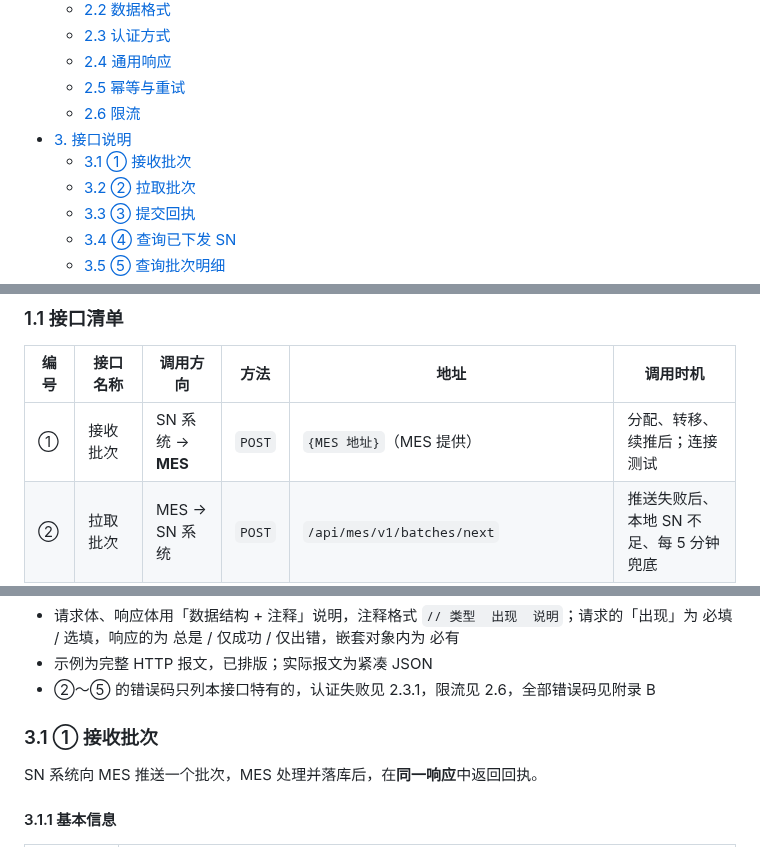
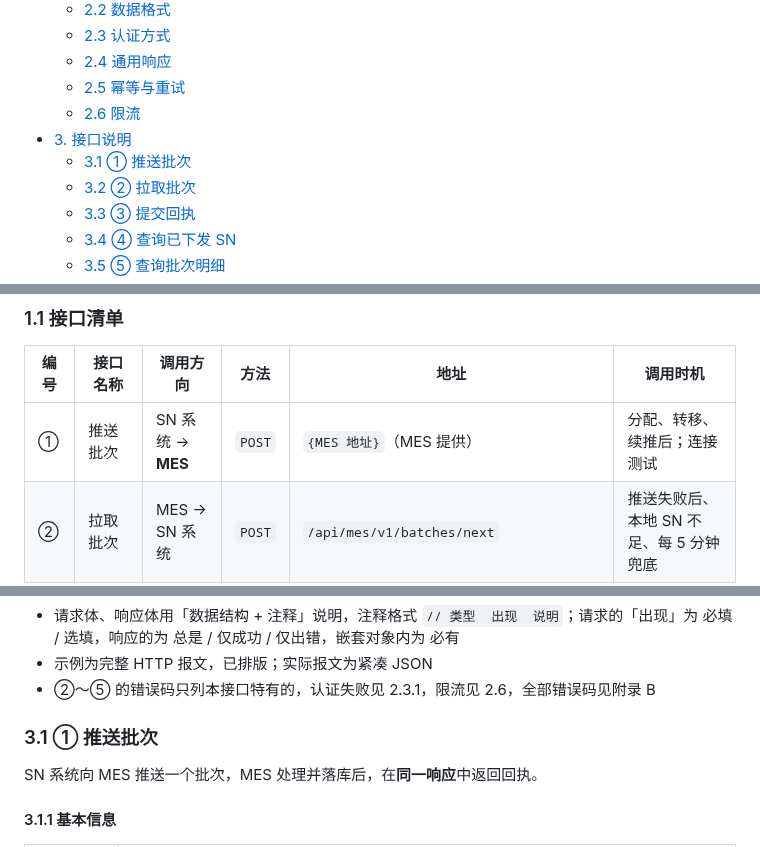
Before and after one commit to Createsnow/sn-center, a Markdown page: docs/MES对接接口文档.md, 3 parts joined by grey strips. Drawn GitHub-style.

Commit message:
MES 对接接口文档：接口 ① 由「接收批次」改名为「推送批次」
接口清单、目录、3.1 标题与图 1-1 调用时序中的接口名同步修改（图源文件更新后重新导出 PNG）。

Co-Authored-By: Claude Opus 5.5 <noreply@anthropic.com>
Claude-Session: https://claude.ai/code/session_01QgTBiFtKzQsVhVSFvPoKgL

```diff
--- a/docs/MES对接接口文档.md
+++ b/docs/MES对接接口文档.md
@@ -22,7 +22,7 @@
   - [2.5 幂等与重试](#25-幂等与重试)
   - [2.6 限流](#26-限流)
 - [3. 接口说明](#3-接口说明)
-  - [3.1 ① 接收批次](#31--接收批次)
+  - [3.1 ① 推送批次](#31--推送批次)
   - [3.2 ② 拉取批次](#32--拉取批次)
   - [3.3 ③ 提交回执](#33--提交回执)
   - [3.4 ④ 查询已下发 SN](#34--查询已下发-sn)
@@ -38,7 +38,7 @@
 
 | 编号 | 接口名称 | 调用方向 | 方法 | 地址 | 调用时机 |
 | --- | --- | --- | --- | --- | --- |
-| ① | 接收批次 | SN 系统 → **MES** | `POST` | `{MES 地址}`（MES 提供） | 分配、转移、续推后；连接测试 |
+| ① | 推送批次 | SN 系统 → **MES** | `POST` | `{MES 地址}`（MES 提供） | 分配、转移、续推后；连接测试 |
 | ② | 拉取批次 | MES → SN 系统 | `POST` | `/api/mes/v1/batches/next` | 推送失败后、本地 SN 不足、每 5 分钟兜底 |
 | ③ | 提交回执 | MES → SN 系统 | `POST` | `/api/mes/v1/batches/{batchNo}/receipt` | ② 拉取的批次落库后 |
 | ④ | 查询已下发 SN | MES → SN 系统 | `GET` | `/api/mes/v1/sn/delivered` | 可选，对账 |
@@ -185,7 +185,7 @@ Retry-After: 18
 - 示例为完整 HTTP 报文，已排版；实际报文为紧凑 JSON
 - ②～⑤ 的错误码只列本接口特有的，认证失败见 2.3.1，限流见 2.6，全部错误码见附录 B
 
-### 3.1 ① 接收批次
+### 3.1 ① 推送批次
 
 SN 系统向 MES 推送一个批次，MES 处理并落库后，在**同一响应**中返回回执。
 
```
Also changed, not shown: docs/images/MES对接说明/f14-business-calls.png, 1 other file.
